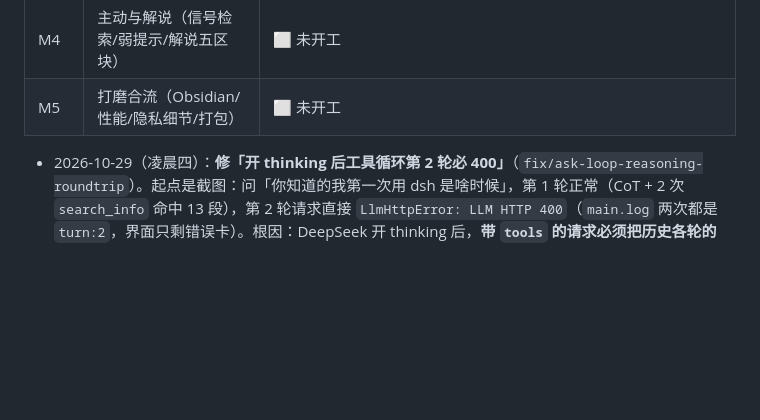
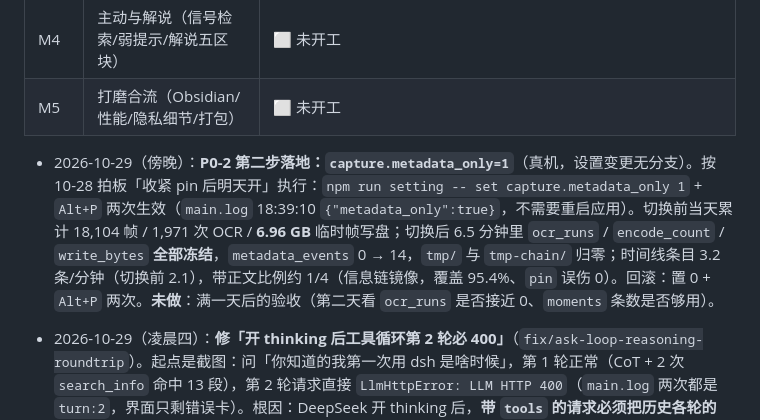
Before and after one commit to Charlie929-dot/Gotcha, a Markdown page: docs/agent/progress.md, the part around the change. Drawn GitHub-style; blank space fills up the shorter version.

```diff
--- a/docs/agent/progress.md
+++ b/docs/agent/progress.md
@@ -13,6 +13,8 @@
 | M3 | 分层记忆（日/周/月归纳/LOD/下钻） | ⬜ 未开工 |
 | M4 | 主动与解说（信号检索/弱提示/解说五区块） | ⬜ 未开工 |
 | M5 | 打磨合流（Obsidian/性能/隐私细节/打包） | ⬜ 未开工 |
+
+- 2026-10-29（傍晚）：**P0-2 第二步落地：`capture.metadata_only=1`**（真机，设置变更无分支）。按 10-28 拍板「收紧 pin 后明天开」执行：`npm run setting -- set capture.metadata_only 1` + `Alt+P` 两次生效（`main.log` 18:39:10 `{"metadata_only":true}`，不需要重启应用）。切换前当天累计 18,104 帧 / 1,971 次 OCR / **6.96 GB** 临时帧写盘；切换后 6.5 分钟里 `ocr_runs` / `encode_count` / `write_bytes` **全部冻结**，`metadata_events` 0 → 14，`tmp/` 与 `tmp-chain/` 归零；时间线条目 3.2 条/分钟（切换前 2.1），带正文比例约 1/4（信息链镜像，覆盖 95.4%、`pin` 误伤 0）。回滚：置 0 + `Alt+P` 两次。**未做**：满一天后的验收（第二天看 `ocr_runs` 是否接近 0、`moments` 条数是否够用）。
 
 - 2026-10-29（凌晨四）：**修「开 thinking 后工具循环第 2 轮必 400」**（`fix/ask-loop-reasoning-roundtrip`）。起点是截图：问「你知道的我第一次用 dsh 是啥时候」，第 1 轮正常（CoT + 2 次 `search_info` 命中 13 段），第 2 轮请求直接 `LlmHttpError: LLM HTTP 400`（`main.log` 两次都是 `turn:2`，界面只剩错误卡）。根因：DeepSeek 开 thinking 后，**带 `tools` 的请求必须把历史各轮的 `reasoning_content` 原样回传**（官方 Thinking Mode › Tool Calls），而 PR #102 只把 CoT 用于界面展示、没回传；PR #102 之前所有请求都发 `thinking:disabled`，所以这个坑一直没暴露。改法：`RedactableAskLoopTurn` / `CloudAskLoopTurn` 加 `reasoning`（整段不裁剪；`trace` 里仍是 4000 字裁剪版，两份不能混用），载荷重建时挂到 assistant 消息的 `reasoningContent`，wire 层只对 `*.deepseek.com` 发该字段（严格 OpenAI 兼容网关会因未知字段 400）；`LlmHttpError` 增加 `detail`（网关错误正文前 300 字压成单行），循环失败日志带 `detail`，界面消息仍是「LLM HTTP 400」。闸门：`npm test` **1403 条（127 文件）全绿**（新增 6 条：CoT 进 turn 且整段 / 一轮多条 turn 共用同一段 CoT / 无 CoT 不发字段 / DeepSeek 端点发、非 DeepSeek 端点不发 / 400 正文进 `detail`）、`npm run typecheck` 通过。**真机已验证**（2026-10-29 01:19，重启 dev 实例后问同一句「你能知道的我第一次用dsh是啥时候」）：**8 轮 / 11 次工具调用 / 命中 21 段（去重 15）/ 引用 2 段，正常出答案，不再 400**；答案给出 10-27 00:17 左右是信息链里最早的 DSH NEXT 段，并注明采集在 10-27 00:00 之前为空、界面里「2天」只是相对时间给不出确切日期。附带观察：这次有 2 次工具执行失败（`read_segment` / `search_info` 各一次，模型给的参数问题，循环照常收敛）；其中 1 条引用（Firefox 书签）只是侧面印证，支撑力偏弱。
 
```
Also changed, not shown: docs/agent/decisions.md (+1 -0 lines), 性能优化方案.md (+33 -6 lines).
